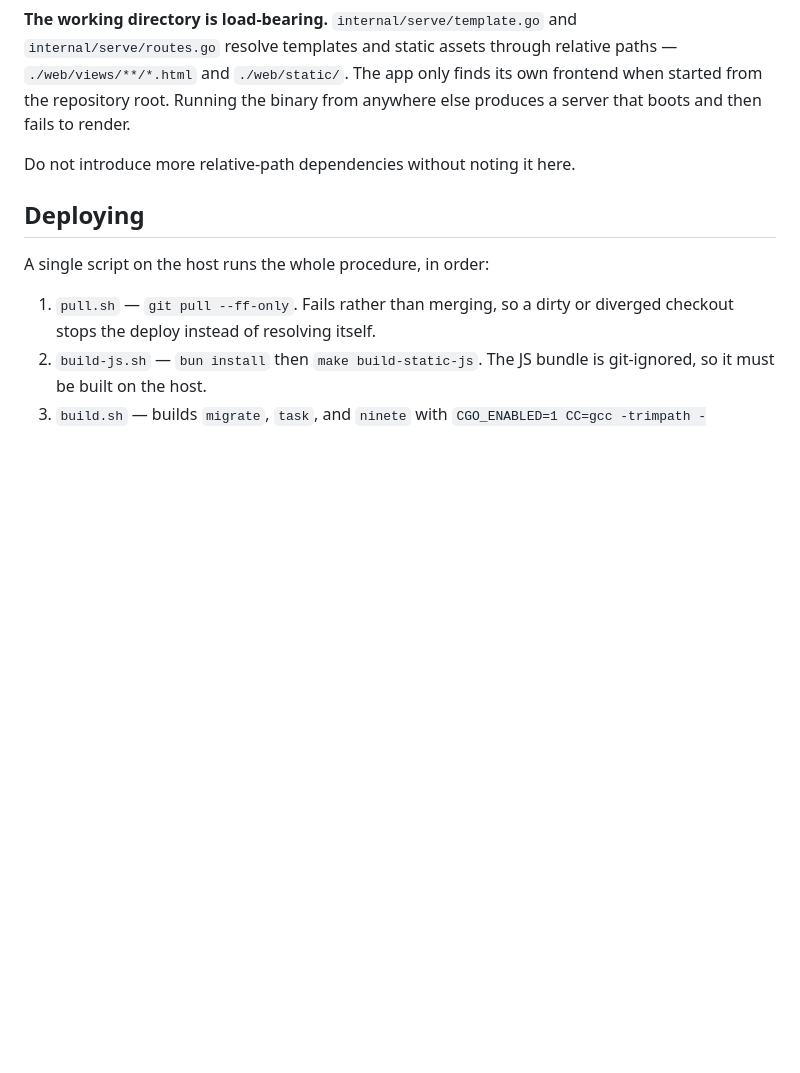
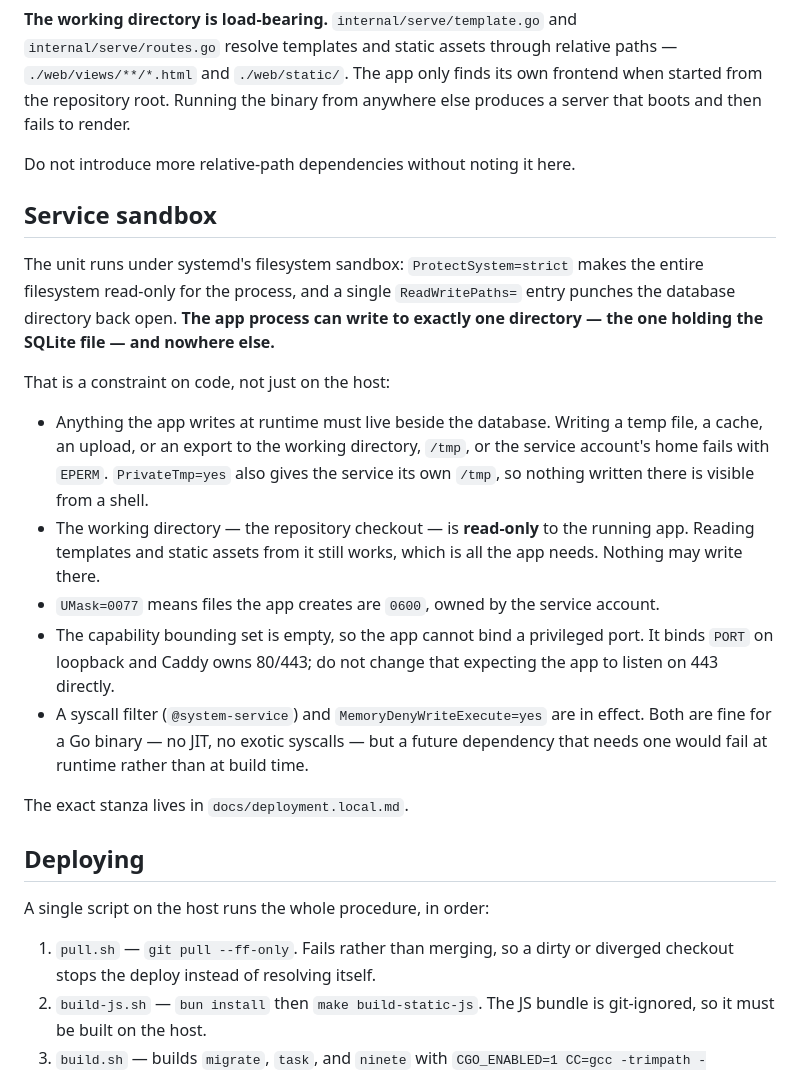
Before and after one commit to ad9311/ninete, a Markdown page: docs/deployment.md, the part around the change. GitHub-like rendering; blank space fills up the shorter version.

Commit message:
docs: document the systemd service sandbox (#97)
The production unit now runs under ProtectSystem=strict with a single
ReadWritePaths entry, so the app process can write to exactly one
directory. That is a constraint on how code is written, not just a host
detail: a runtime write to the working directory, /tmp, or anywhere else
fails with EPERM, and the empty capability bounding set means the app
cannot bind a privileged port.

Record it in docs/deployment.md alongside the existing working-directory
note, and add a fourth bullet to the CLAUDE.md deployment summary. The
exact unit stanza stays in the git-ignored deployment.local.md.

Co-authored-by: Claude Opus 5 <noreply@anthropic.com>

```diff
--- a/docs/deployment.md
+++ b/docs/deployment.md
@@ -73,6 +73,32 @@ else produces a server that boots and then fails to render.
 
 Do not introduce more relative-path dependencies without noting it here.
 
+## Service sandbox
+
+The unit runs under systemd's filesystem sandbox: `ProtectSystem=strict` makes the
+entire filesystem read-only for the process, and a single `ReadWritePaths=` entry
+punches the database directory back open. **The app process can write to exactly
+one directory — the one holding the SQLite file — and nowhere else.**
+
+That is a constraint on code, not just on the host:
+
+- Anything the app writes at runtime must live beside the database. Writing a
+  temp file, a cache, an upload, or an export to the working directory, `/tmp`,
+  or the service account's home fails with `EPERM`. `PrivateTmp=yes` also gives
+  the service its own `/tmp`, so nothing written there is visible from a shell.
+- The working directory — the repository checkout — is **read-only** to the running
+  app. Reading templates and static assets from it still works, which is all the
+  app needs. Nothing may write there.
+- `UMask=0077` means files the app creates are `0600`, owned by the service account.
+- The capability bounding set is empty, so the app cannot bind a privileged port.
+  It binds `PORT` on loopback and Caddy owns 80/443; do not change that expecting
+  the app to listen on 443 directly.
+- A syscall filter (`@system-service`) and `MemoryDenyWriteExecute=yes` are in
+  effect. Both are fine for a Go binary — no JIT, no exotic syscalls — but a
+  future dependency that needs one would fail at runtime rather than at build time.
+
+The exact stanza lives in `docs/deployment.local.md`.
+
 ## Deploying
 
 A single script on the host runs the whole procedure, in order:
```
Also changed, not shown: CLAUDE.md (+2 -1 lines).
